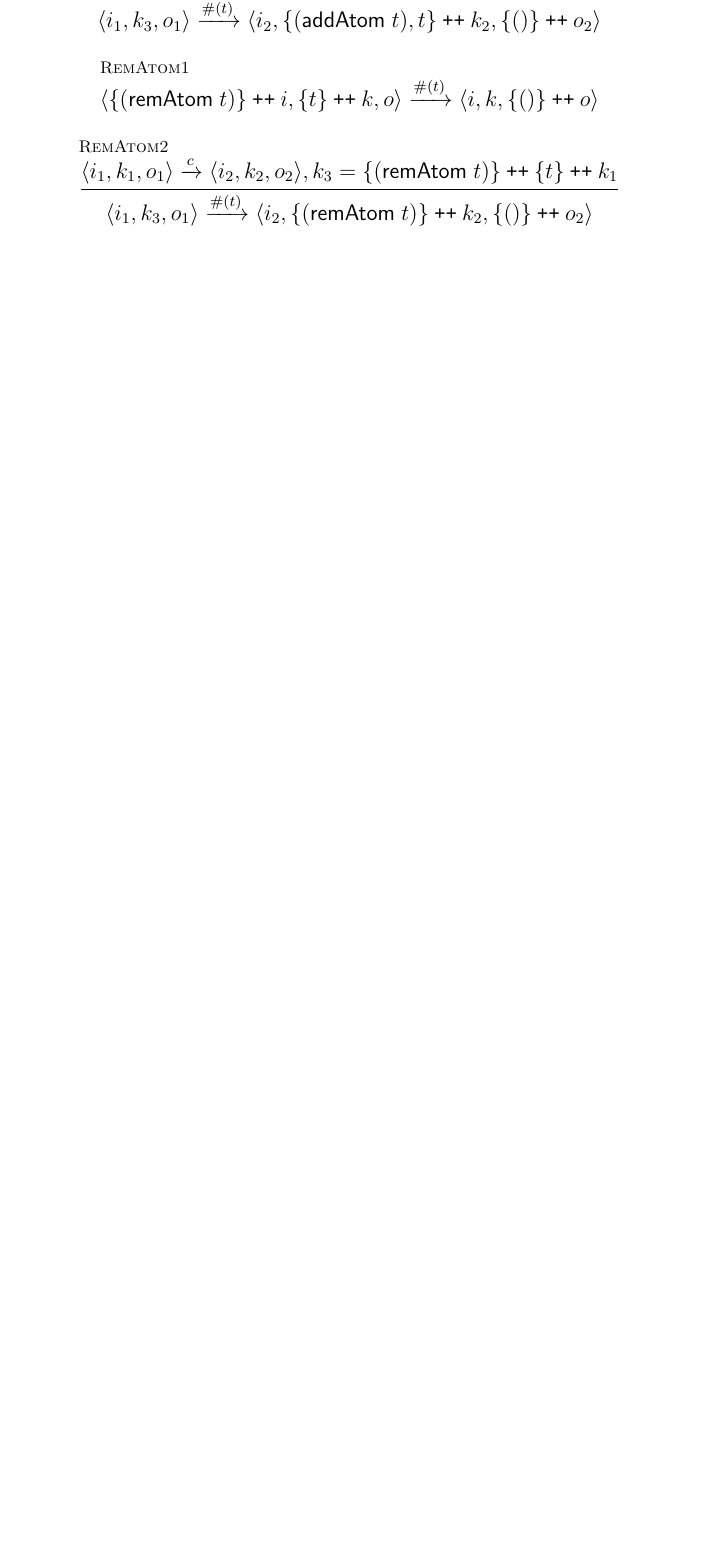
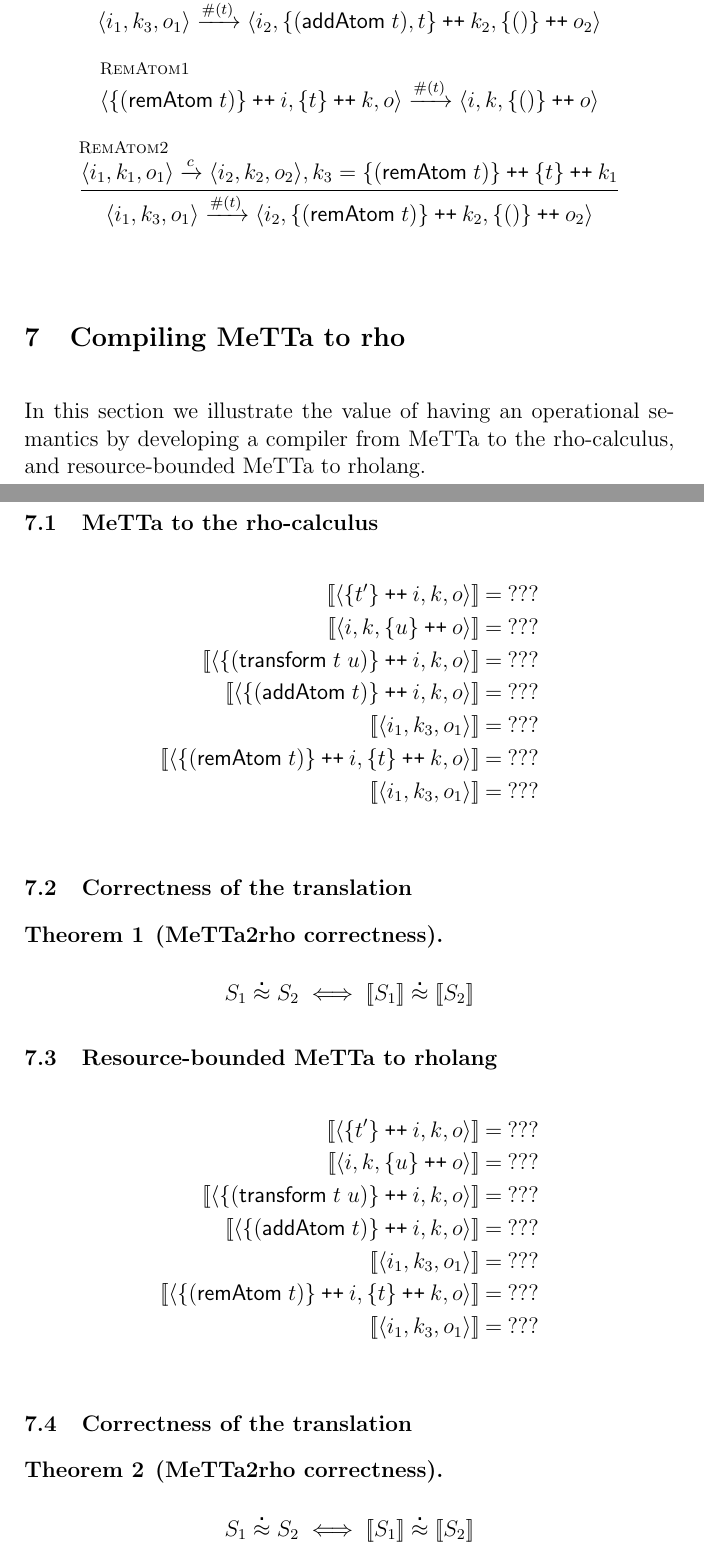
Before and after one commit to leithaus/rho4u, a LaTeX thesis (ai/mops/mops.tex, which reads ai/mops/mops.rho.comp.tex): part of page 13 of 14 before the commit and two parts of pages 14 and 15 of 16 after it, the two joined at a grey line, cut so that both start at the same text, the shorter picture padded with empty space. Compiled offline with pdfLaTeX; a LaTeX package or settings file that is missing is left out.

Commit message:
added sections for bisimulation, builtins and compilation to rho

```diff
--- /dev/null
+++ b/ai/mops/mops.rho.comp.tex
@@ -0,0 +1,41 @@
+\section{Compiling MeTTa to rho}
+
+In this section we illustrate the value of having an operational semantics by developing a compiler from MeTTa to the rho-calculus, and resource-bounded MeTTa to rholang.
+
+\subsection{MeTTa to the rho-calculus}
+
+\begin{eqnarray*}
+  \meaningof{\langle \mathsf{\{} t' \mathsf{\}} \pplus i, k, o \rangle} & = & ??? \\
+  \meaningof{\langle i, k, \mathsf{\{} u \mathsf{\}} \pplus o \rangle} & = & ??? \\
+  \meaningof{\langle \mathsf{\{} \mathsf{(}\mathsf{transform}\; t \; u\mathsf{)} \mathsf{\}} \pplus i, k, o \rangle} & = & ??? \\
+  \meaningof{\langle \mathsf{\{} \mathsf{(} \mathsf{addAtom}\; t\mathsf{)}\mathsf{\}}  \pplus i, k, o \rangle} & = & ??? \\
+  \meaningof{\langle i_{1}, k_{3}, o_{1}\rangle} & = & ??? \\
+  \meaningof{\langle \mathsf{\{} \mathsf{(} \mathsf{remAtom}\; t\mathsf{)}\mathsf{\}}  \pplus i, \mathsf{\{} t \mathsf{\}} \pplus k, o \rangle} & = & ??? \\
+  \meaningof{\langle i_{1}, k_{3}, o_{1}\rangle} & = & ??? \\
+\end{eqnarray*}
+
+\subsection{Correctness of the translation}
+\begin{theorem}[MeTTa2rho correctness]
+  \begin{mathpar}
+    S_{1} \wbbisim S_{2} \iff \meaningof{S_{1}} \wbbisim \meaningof{S_{2}}
+  \end{mathpar}
+\end{theorem}
+
+\subsection{Resource-bounded MeTTa to rholang}
+
+\begin{eqnarray*}
+  \meaningof{\langle \mathsf{\{} t' \mathsf{\}} \pplus i, k, o \rangle} & = & ??? \\
+  \meaningof{\langle i, k, \mathsf{\{} u \mathsf{\}} \pplus o \rangle} & = & ??? \\
+  \meaningof{\langle \mathsf{\{} \mathsf{(}\mathsf{transform}\; t \; u\mathsf{)} \mathsf{\}} \pplus i, k, o \rangle} & = & ??? \\
+  \meaningof{\langle \mathsf{\{} \mathsf{(} \mathsf{addAtom}\; t\mathsf{)}\mathsf{\}}  \pplus i, k, o \rangle} & = & ??? \\
+  \meaningof{\langle i_{1}, k_{3}, o_{1}\rangle} & = & ??? \\
+  \meaningof{\langle \mathsf{\{} \mathsf{(} \mathsf{remAtom}\; t\mathsf{)}\mathsf{\}}  \pplus i, \mathsf{\{} t \mathsf{\}} \pplus k, o \rangle} & = & ??? \\
+  \meaningof{\langle i_{1}, k_{3}, o_{1}\rangle} & = & ??? \\
+\end{eqnarray*}
+
+\subsection{Correctness of the translation}
+\begin{theorem}[MeTTa2rho correctness]
+  \begin{mathpar}
+    S_{1} \wbbisim S_{2} \iff \meaningof{S_{1}} \wbbisim \meaningof{S_{2}}
+  \end{mathpar}
+\end{theorem}
--- a/ai/mops/mops.tex
+++ b/ai/mops/mops.tex
@@ -1,5 +1,6 @@
 \documentclass[12pt]{llncs}
 
+\usepackage[hidelinks]{hyperref}
 \usepackage {mathpartir}
 \usepackage {graphicx}
 \usepackage{bigpage}
@@ -16,7 +17,8 @@
 %% \usepackage[normalem]{ulem}
 \usepackage[svgnames]{xcolor}
 %\usepackage[paperheight=27.94cm,paperwidth=21.59cm,left=2.54cm,right=2.54cm,top=2.54cm,bottom=2.54cm]{geometry}
-\usepackage[hidelinks]{hyperref}
+\usepackage {graphicx}
+\usepackage{color}
 
 
 %\setlength\parindent{0pt}
```
Also changed, not shown: ai/mops/mops.bisim.tex (added, +4 -0 lines), ai/mops/mops.builtins.tex (added, +2 -0 lines), ai/mops/mops.newplotkin.tex (+4 -4 lines), ai/mops/mops.pdf, ai/mops/mops.tex (6 more changed lines).
